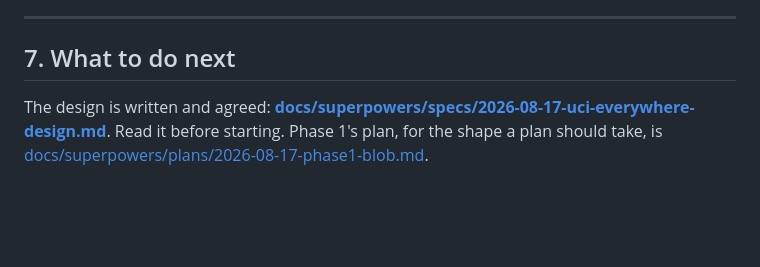
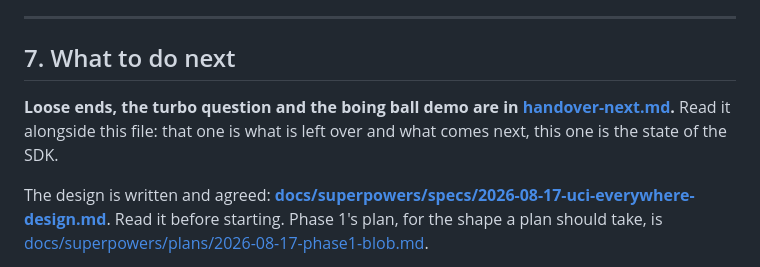
Before and after one commit to barryw/ultimate-uci-sdk, a Markdown page: docs/handover.md, the part around the change. GitHub-like rendering; blank space fills up the shorter version.

```diff
--- a/docs/handover.md
+++ b/docs/handover.md
@@ -281,6 +281,11 @@ generic form only, so issuing it is always deliberate.
 
 ## 7. What to do next
 
+**Loose ends, the turbo question and the boing ball demo are in
+[handover-next.md](handover-next.md).** Read it alongside this file: that one is
+what is left over and what comes next, this one is the state of the SDK.
+
+
 The design is written and agreed: **[docs/superpowers/specs/2026-08-17-uci-everywhere-design.md](superpowers/specs/2026-08-17-uci-everywhere-design.md)**.
 Read it before starting. Phase 1's plan, for the shape a plan should take, is
 [docs/superpowers/plans/2026-08-17-phase1-blob.md](superpowers/plans/2026-08-17-phase1-blob.md).
```
Also changed, not shown: docs/handover-next.md (added, +204 -0 lines).
